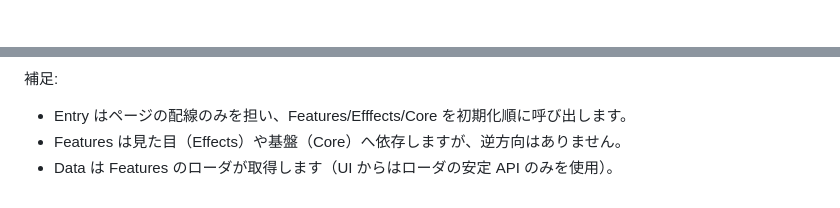
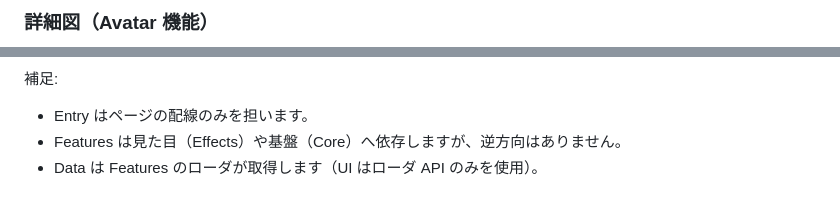
Before and after one commit to SunagimoOisii/OreoreSite, a Markdown page: doc/architecture.md, 2 parts joined by grey strips. Rendered like a GitHub page.

````diff
--- a/doc/architecture.md
+++ b/doc/architecture.md
@@ -143,3 +167,4 @@ core     ──▶（他レイヤへ依存しない）
+### 詳細図（Avatar 機能）
 
 ```mermaid
 flowchart TD
@@ -222,6 +202,6 @@ flowchart TD
 ```
 
 補足:
-- Entry はページの配線のみを担い、Features/Efffects/Core を初期化順に呼び出します。
+- Entry はページの配線のみを担います。
 - Features は見た目（Effects）や基盤（Core）へ依存しますが、逆方向はありません。
-- Data は Features のローダが取得します（UI からはローダの安定 API のみを使用）。
+- Data は Features のローダが取得します（UI はローダ API のみを使用）。
````
Also changed, not shown: other parts of doc/architecture.md (+48 -69 lines).
